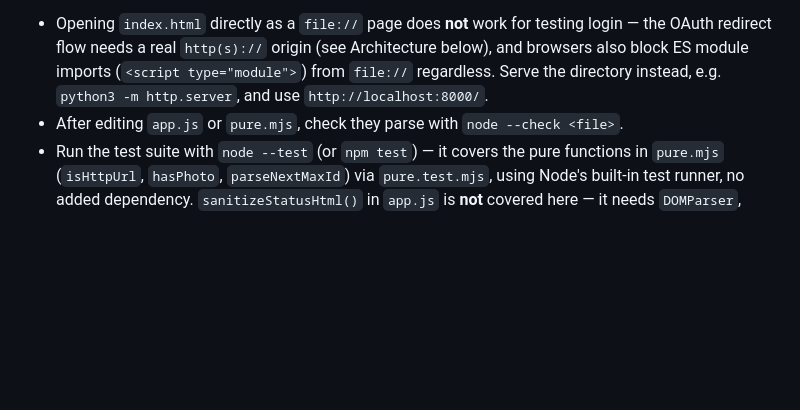
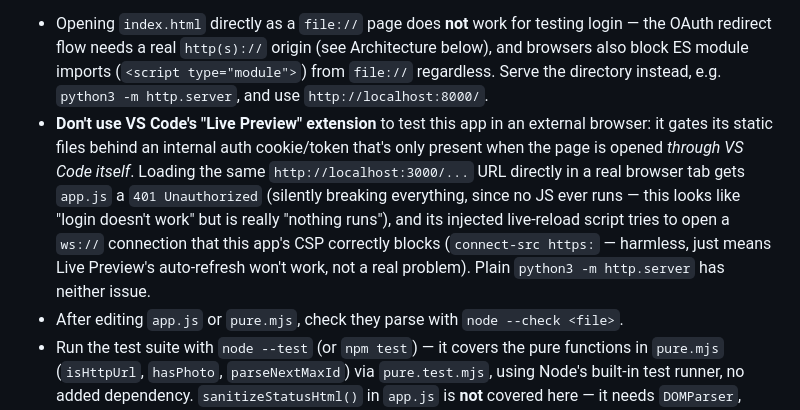
Before and after one commit to amelandri/Mastofoto, a Markdown page: CLAUDE.md, the part around the change. Drawn GitHub-style; blank space fills up the shorter version.

Commit message:
Document why VS Code Live Preview breaks local testing
Its static files are gated behind an internal auth token only present
when opened through VS Code itself; loading the same URL in a real
external browser gets app.js a 401 and silently breaks the whole app
(looks like a login bug, is really "no JS ran at all").

Co-Authored-By: Claude Sonnet 5 <noreply@anthropic.com>

```diff
--- a/CLAUDE.md
+++ b/CLAUDE.md
@@ -11,6 +11,7 @@ Mastofoto is a static, single-user web app (`index.html` + `style.css` + `app.js
 There is no build step and no runtime dependencies. `package.json` exists solely to declare `"type": "module"` (so `app.js`'s `import` from `pure.mjs` resolves the same way for Node — `node --check`/`node --test` — as it does in the browser via `<script type="module">`); it has no dependencies and nothing to `npm install`.
 
 - Opening `index.html` directly as a `file://` page does **not** work for testing login — the OAuth redirect flow needs a real `http(s)://` origin (see Architecture below), and browsers also block ES module imports (`<script type="module">`) from `file://` regardless. Serve the directory instead, e.g. `python3 -m http.server`, and use `http://localhost:8000/`.
+- **Don't use VS Code's "Live Preview" extension** to test this app in an external browser: it gates its static files behind an internal auth cookie/token that's only present when the page is opened *through VS Code itself*. Loading the same `http://localhost:3000/...` URL directly in a real browser tab gets `app.js` a `401 Unauthorized` (silently breaking everything, since no JS ever runs — this looks like "login doesn't work" but is really "nothing runs"), and its injected live-reload script tries to open a `ws://` connection that this app's CSP correctly blocks (`connect-src https:` — harmless, just means Live Preview's auto-refresh won't work, not a real problem). Plain `python3 -m http.server` has neither issue.
 - After editing `app.js` or `pure.mjs`, check they parse with `node --check <file>`.
 - Run the test suite with `node --test` (or `npm test`) — it covers the pure functions in `pure.mjs` (`isHttpUrl`, `hasPhoto`, `parseNextMaxId`) via `pure.test.mjs`, using Node's built-in test runner, no added dependency. `sanitizeStatusHtml()` in `app.js` is **not** covered here — it needs `DOMParser`, which Node doesn't provide without adding a dependency (e.g. jsdom), so it stays manually reviewed rather than unit-tested. When touching `pure.mjs`, keep behavior identical between the browser and Node call paths — see `isHttpUrl`'s `base` parameter below.
 - End-to-end testing (OAuth login, list fetching, favourite/reblog) requires a real Mastodon account/instance and cannot be simulated locally.
```
